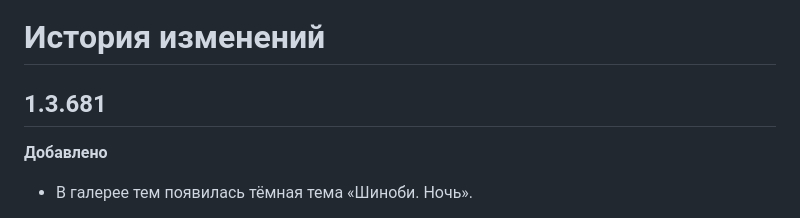
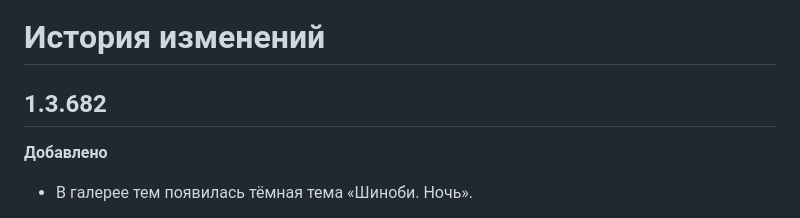
Before and after one commit to sdn-reciter/reciter-releases, a Markdown page: CHANGELOG.md, the part around the change. Drawn GitHub-style.

Commit message:
sync from reciter@61478ca

```diff
--- a/CHANGELOG.md
+++ b/CHANGELOG.md
@@ -1,6 +1,6 @@
 # История изменений
 
-## 1.3.681
+## 1.3.682
 
 **Добавлено**
 
```
